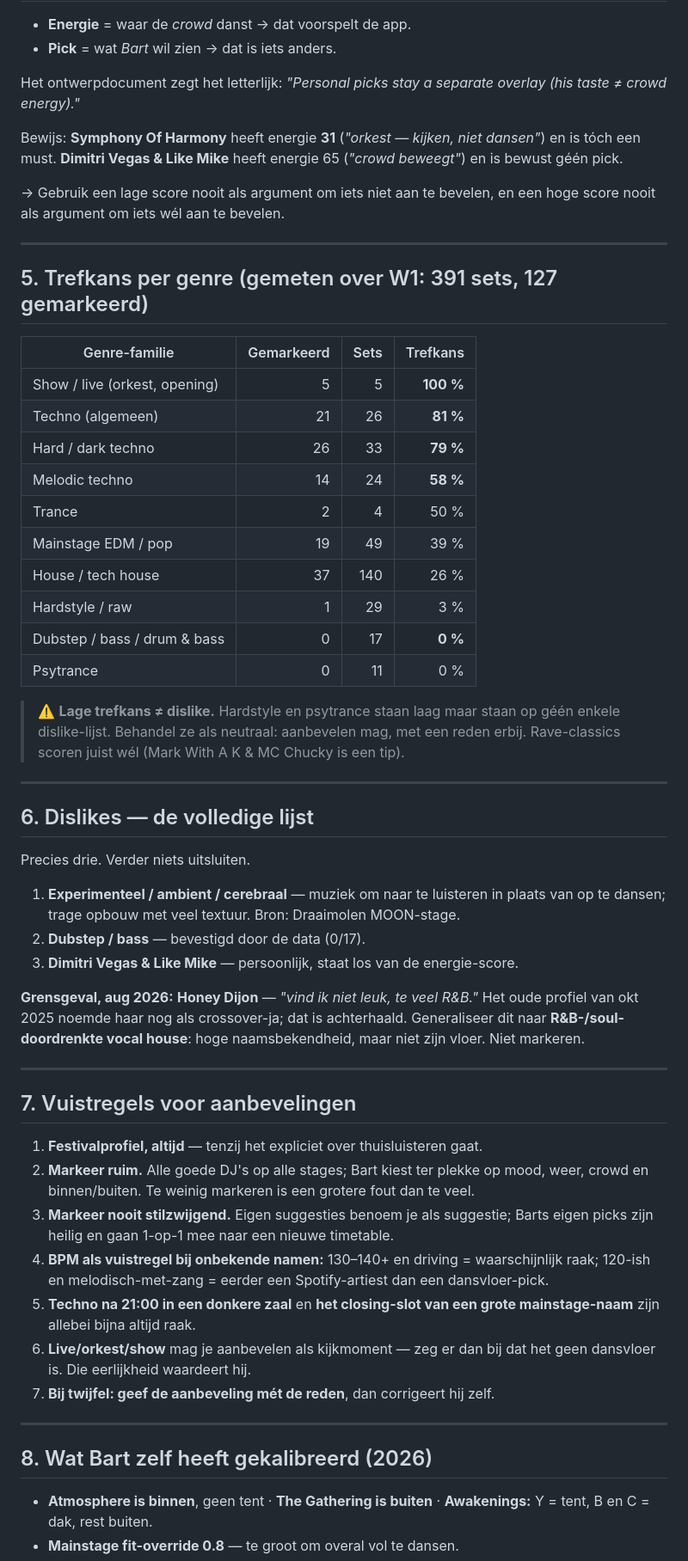
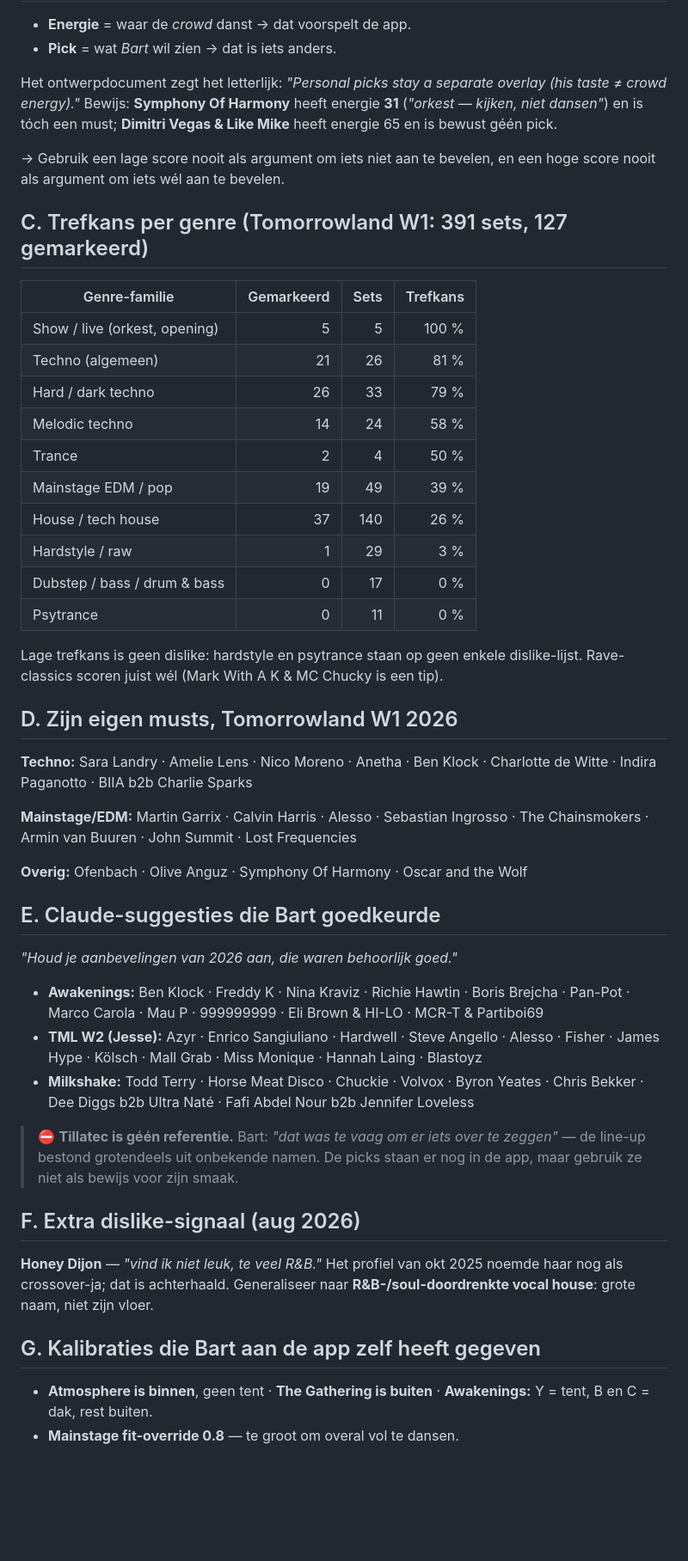
Before and after one commit to bartunlimited/Festival-energy-tracker, a Markdown page: docs/muziek-dna.md, the part around one of its changes. Shown at 86% size. Drawn GitHub-style; blank space fills up the shorter version.

```diff
--- a/docs/muziek-dna.md
+++ b/docs/muziek-dna.md
@@ -125,73 +183,63 @@ goed."* Bruikbaar als kalibratie-referentie:
 - **Pick** = wat *Bart* wil zien → dat is iets anders.
 
 Het ontwerpdocument zegt het letterlijk: *"Personal picks stay a separate overlay
-(his taste ≠ crowd energy)."*
-
-Bewijs: **Symphony Of Harmony** heeft energie **31** (*"orkest — kijken, niet dansen"*)
-en is tóch een must. **Dimitri Vegas & Like Mike** heeft energie 65 (*"crowd beweegt"*)
-en is bewust géén pick.
+(his taste ≠ crowd energy)."* Bewijs: **Symphony Of Harmony** heeft energie **31**
+(*"orkest — kijken, niet dansen"*) en is tóch een must; **Dimitri Vegas & Like Mike**
+heeft energie 65 en is bewust géén pick.
 
 → Gebruik een lage score nooit als argument om iets niet aan te bevelen, en een hoge
 score nooit als argument om iets wél aan te bevelen.
 
----
-
-## 5. Trefkans per genre (gemeten over W1: 391 sets, 127 gemarkeerd)
+## C. Trefkans per genre (Tomorrowland W1: 391 sets, 127 gemarkeerd)
 
 | Genre-familie | Gemarkeerd | Sets | Trefkans |
 |---|---:|---:|---:|
-| Show / live (orkest, opening) | 5 | 5 | **100 %** |
-| Techno (algemeen) | 21 | 26 | **81 %** |
-| Hard / dark techno | 26 | 33 | **79 %** |
-| Melodic techno | 14 | 24 | **58 %** |
+| Show / live (orkest, opening) | 5 | 5 | 100 % |
+| Techno (algemeen) | 21 | 26 | 81 % |
+| Hard / dark techno | 26 | 33 | 79 % |
+| Melodic techno | 14 | 24 | 58 % |
 | Trance | 2 | 4 | 50 % |
 | Mainstage EDM / pop | 19 | 49 | 39 % |
 | House / tech house | 37 | 140 | 26 % |
 | Hardstyle / raw | 1 | 29 | 3 % |
-| Dubstep / bass / drum & bass | 0 | 17 | **0 %** |
+| Dubstep / bass / drum & bass | 0 | 17 | 0 % |
 | Psytrance | 0 | 11 | 0 % |
 
-> ⚠️ **Lage trefkans ≠ dislike.** Hardstyle en psytrance staan laag maar staan op
-> géén enkele dislike-lijst. Behandel ze als neutraal: aanbevelen mag, met een reden
-> erbij. Rave-classics scoren juist wél (Mark With A K & MC Chucky is een tip).
+Lage trefkans is geen dislike: hardstyle en psytrance staan op geen enkele
+dislike-lijst. Rave-classics scoren juist wél (Mark With A K & MC Chucky is een tip).
 
----
+## D. Zijn eigen musts, Tomorrowland W1 2026
 
-## 6. Dislikes — de volledige lijst
+**Techno:** Sara Landry · Amelie Lens · Nico Moreno · Anetha · Ben Klock ·
+Charlotte de Witte · Indira Paganotto · BIIA b2b Charlie Sparks
 
-Precies drie. Verder niets uitsluiten.
+**Mainstage/EDM:** Martin Garrix · Calvin Harris · Alesso · Sebastian Ingrosso ·
+The Chainsmokers · Armin van Buuren · John Summit · Lost Frequencies
 
-1. **Experimenteel / ambient / cerebraal** — muziek om naar te luisteren in plaats van
-   op te dansen; trage opbouw met veel textuur. Bron: Draaimolen MOON-stage.
-2. **Dubstep / bass** — bevestigd door de data (0/17).
-3. **Dimitri Vegas & Like Mike** — persoonlijk, staat los van de energie-score.
+**Overig:** Ofenbach · Olive Anguz · Symphony Of Harmony · Oscar and the Wolf
 
-**Grensgeval, aug 2026:** **Honey Dijon** — *"vind ik niet leuk, te veel R&B."* Het
-oude profiel van okt 2025 noemde haar nog als crossover-ja; dat is achterhaald.
-Generaliseer dit naar **R&B-/soul-doordrenkte vocal house**: hoge naamsbekendheid,
-maar niet zijn vloer. Niet markeren.
+## E. Claude-suggesties die Bart goedkeurde
 
----
+*"Houd je aanbevelingen van 2026 aan, die waren behoorlijk goed."*
 
-## 7. Vuistregels voor aanbevelingen
+- **Awakenings:** Ben Klock · Freddy K · Nina Kraviz · Richie Hawtin · Boris Brejcha ·
+  Pan-Pot · Marco Carola · Mau P · 999999999 · Eli Brown & HI-LO · MCR-T & Partiboi69
+- **TML W2 (Jesse):** Azyr · Enrico Sangiuliano · Hardwell · Steve Angello · Alesso ·
+  Fisher · James Hype · Kölsch · Mall Grab · Miss Monique · Hannah Laing · Blastoyz
+- **Milkshake:** Todd Terry · Horse Meat Disco · Chuckie · Volvox · Byron Yeates ·
+  Chris Bekker · Dee Diggs b2b Ultra Naté · Fafi Abdel Nour b2b Jennifer Loveless
 
-1. **Festivalprofiel, altijd** — tenzij het expliciet over thuisluisteren gaat.
-2. **Markeer ruim.** Alle goede DJ's op alle stages; Bart kiest ter plekke op mood,
-   weer, crowd en binnen/buiten. Te weinig markeren is een grotere fout dan te veel.
-3. **Markeer nooit stilzwijgend.** Eigen suggesties benoem je als suggestie; Barts
-   eigen picks zijn heilig en gaan 1-op-1 mee naar een nieuwe timetable.
-4. **BPM als vuistregel bij onbekende namen:** 130–140+ en driving = waarschijnlijk
-   raak; 120-ish en melodisch-met-zang = eerder een Spotify-artiest dan een
-   dansvloer-pick.
-5. **Techno na 21:00 in een donkere zaal** en **het closing-slot van een grote
-   mainstage-naam** zijn allebei bijna altijd raak.
-6. **Live/orkest/show** mag je aanbevelen als kijkmoment — zeg er dan bij dat het geen
-   dansvloer is. Die eerlijkheid waardeert hij.
-7. **Bij twijfel: geef de aanbeveling mét de reden**, dan corrigeert hij zelf.
+> ⛔ **Tillatec is géén referentie.** Bart: *"dat was te vaag om er iets over te
+> zeggen"* — de line-up bestond grotendeels uit onbekende namen. De picks staan er nog
+> in de app, maar gebruik ze niet als bewijs voor zijn smaak.
 
----
+## F. Extra dislike-signaal (aug 2026)
 
-## 8. Wat Bart zelf heeft gekalibreerd (2026)
+**Honey Dijon** — *"vind ik niet leuk, te veel R&B."* Het profiel van okt 2025 noemde
+haar nog als crossover-ja; dat is achterhaald. Generaliseer naar **R&B-/soul-doordrenkte
+vocal house**: grote naam, niet zijn vloer.
+
+## G. Kalibraties die Bart aan de app zelf heeft gegeven
 
 - **Atmosphere is binnen**, geen tent · **The Gathering is buiten** ·
   **Awakenings:** Y = tent, B en C = dak, rest buiten.
```
Also changed, not shown: other parts of docs/muziek-dna.md (+156 -106 lines), CLAUDE.md (+5 -3 lines).
